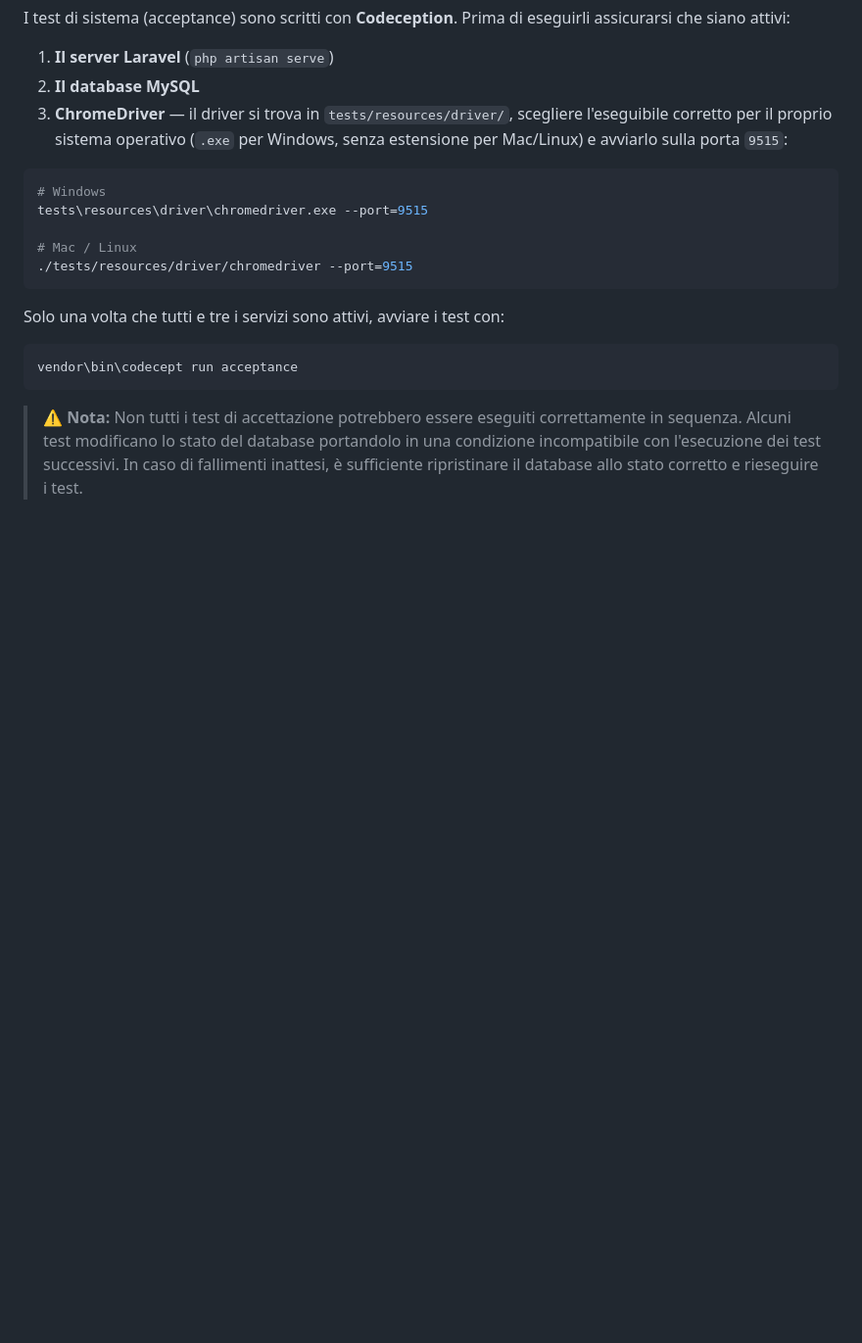
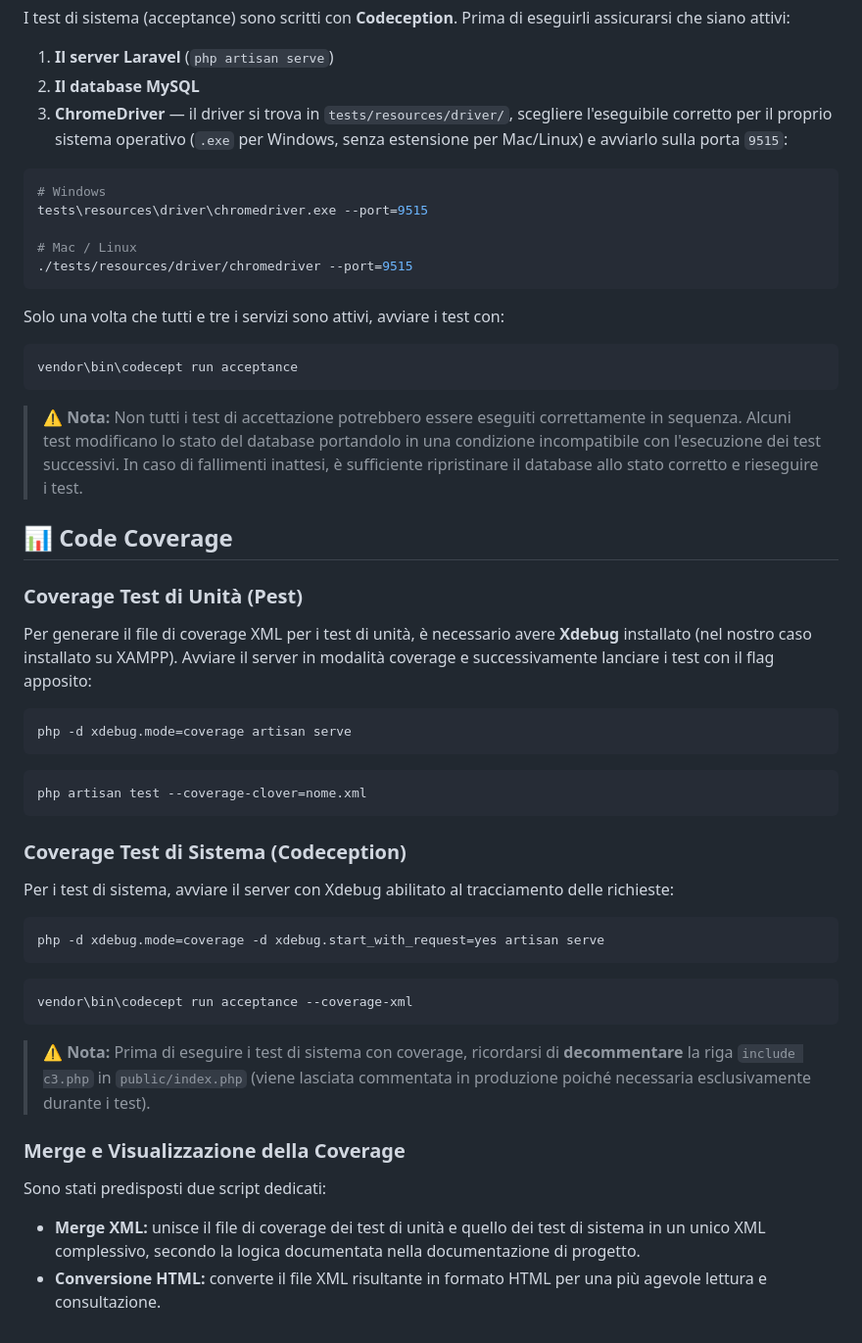
Before and after one commit to Nio1998/Progetto-IGES, a Markdown page: readme.md, the part around the change. Shown at 98% size. GitHub-like rendering; blank space fills up the shorter version.

Commit message:
add_readme_finale

````diff
--- a/readme.md
+++ b/readme.md
@@ -90,3 +90,33 @@ vendor\bin\codecept run acceptance
 ```
 
 > ⚠️ **Nota:** Non tutti i test di accettazione potrebbero essere eseguiti correttamente in sequenza. Alcuni test modificano lo stato del database portandolo in una condizione incompatibile con l'esecuzione dei test successivi. In caso di fallimenti inattesi, è sufficiente ripristinare il database allo stato corretto e rieseguire i test.
+
+## 📊 Code Coverage
+
+### Coverage Test di Unità (Pest)
+
+Per generare il file di coverage XML per i test di unità, è necessario avere **Xdebug** installato (nel nostro caso installato su XAMPP). Avviare il server in modalità coverage e successivamente lanciare i test con il flag apposito:
+```bash
+php -d xdebug.mode=coverage artisan serve
+```
+```bash
+php artisan test --coverage-clover=nome.xml
+```
+
+### Coverage Test di Sistema (Codeception)
+
+Per i test di sistema, avviare il server con Xdebug abilitato al tracciamento delle richieste:
+```bash
+php -d xdebug.mode=coverage -d xdebug.start_with_request=yes artisan serve
+```
+```bash
+vendor\bin\codecept run acceptance --coverage-xml
+```
+
+> ⚠️ **Nota:** Prima di eseguire i test di sistema con coverage, ricordarsi di **decommentare** la riga `include c3.php` in `public/index.php` (viene lasciata commentata in produzione poiché necessaria esclusivamente durante i test).
+
+### Merge e Visualizzazione della Coverage
+
+Sono stati predisposti due script dedicati:
+- **Merge XML:** unisce il file di coverage dei test di unità e quello dei test di sistema in un unico XML complessivo, secondo la logica documentata nella documentazione di progetto.
+- **Conversione HTML:** converte il file XML risultante in formato HTML per una più agevole lettura e consultazione.
````
